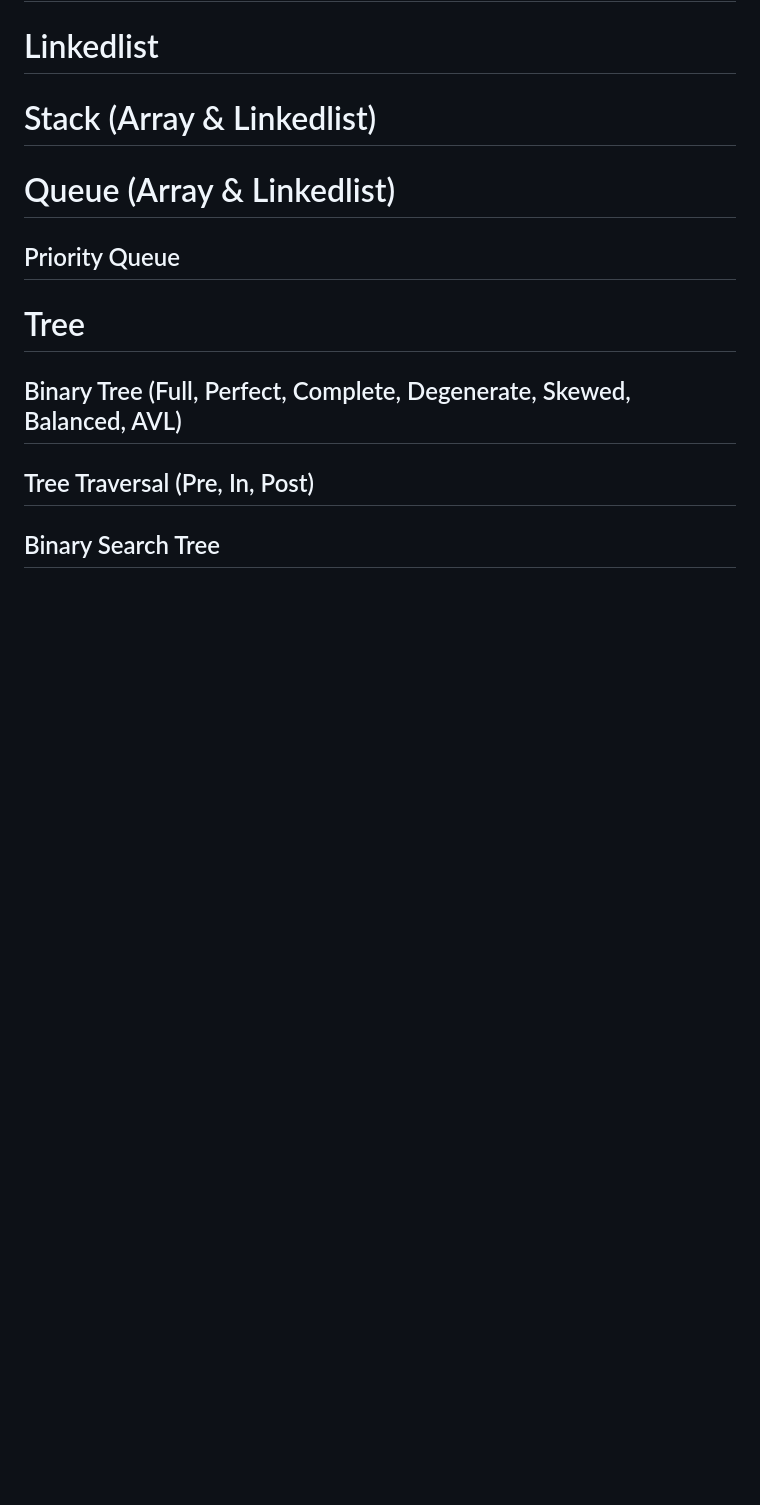
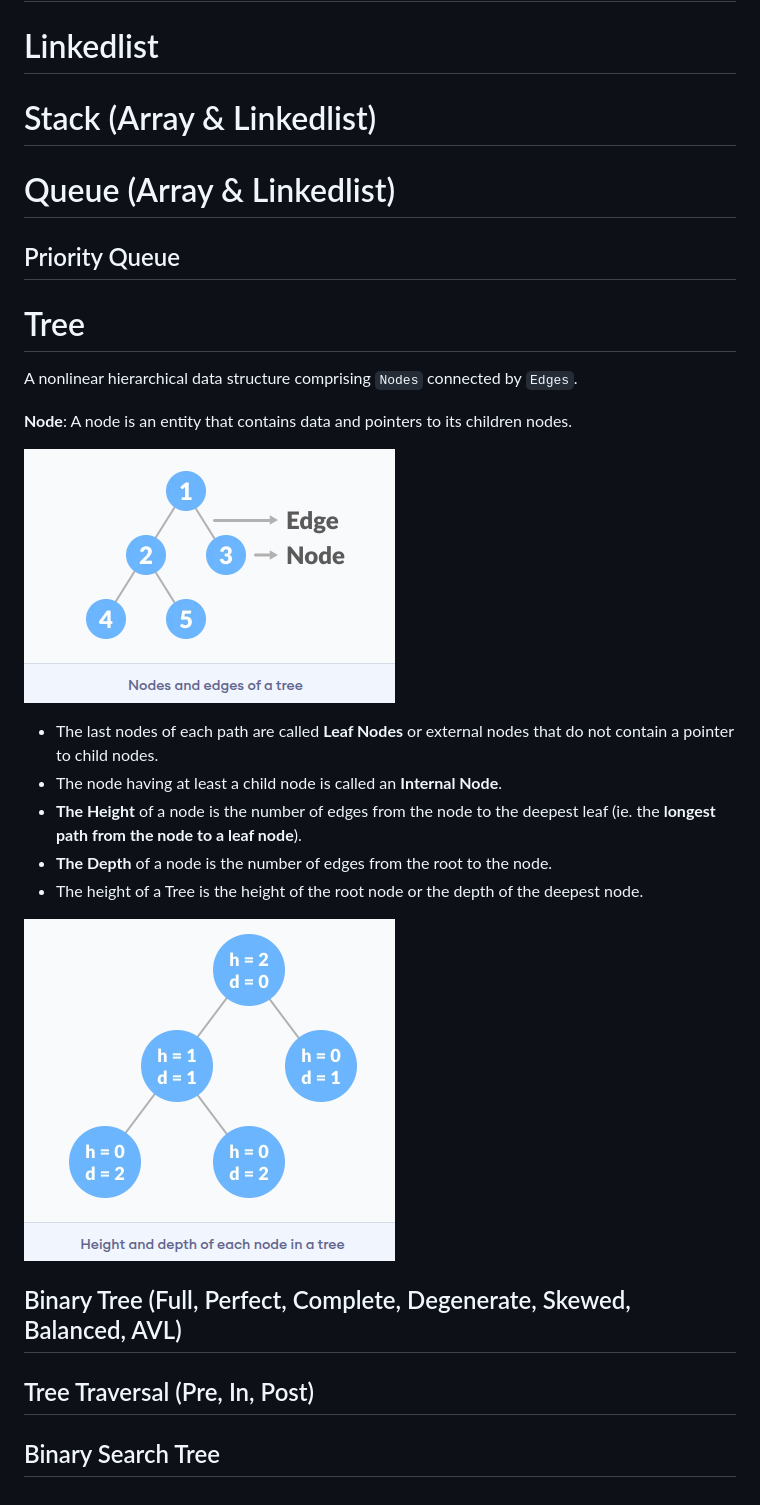
Before and after one commit to zjaweds/CPRevision, a Markdown page: README.md, the part around the change. Drawn GitHub-style; blank space fills up the shorter version.

```diff
--- a/README.md
+++ b/README.md
@@ -274,6 +274,20 @@ There are two approaches of solving this problem, it works only on a **sorted**
 ## Priority Queue
 
 # Tree
+A nonlinear hierarchical data structure comprising `Nodes` connected by `Edges`.
+
+**Node**: A node is an entity that contains data and pointers to its children nodes.
+
+![Edge and Node](https://github.com/zjaweds/CPRevision/blob/main/Images/Edge.png?raw=true)
+
+- The last nodes of each path are called **Leaf Nodes** or external nodes that do not contain a pointer to child nodes.
+- The node having at least a child node is called an **Internal Node**.
+- **The Height** of a node is the number of edges from the node to the deepest leaf (ie. the **longest path from the node to a leaf node**).
+- **The Depth** of a node is the number of edges from the root to the node.
+- The height of a Tree is the height of the root node or the depth of the deepest node.
+
+![Height and Depth](https://github.com/zjaweds/CPRevision/blob/main/Images/Height.png?raw=true)
+
 ## Binary Tree (Full, Perfect, Complete, Degenerate, Skewed, Balanced, AVL)
 ## Tree Traversal (Pre, In, Post)
 
```
